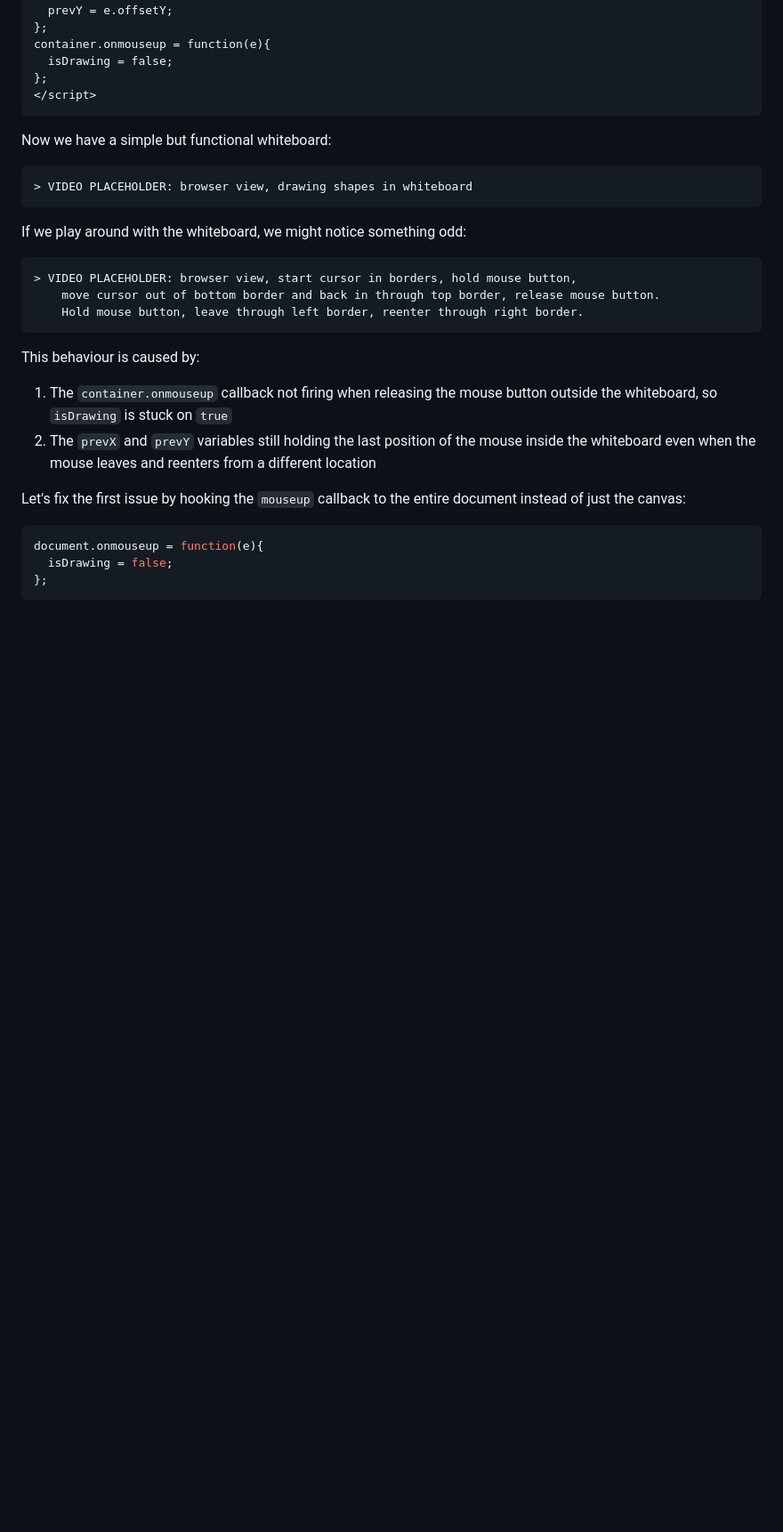
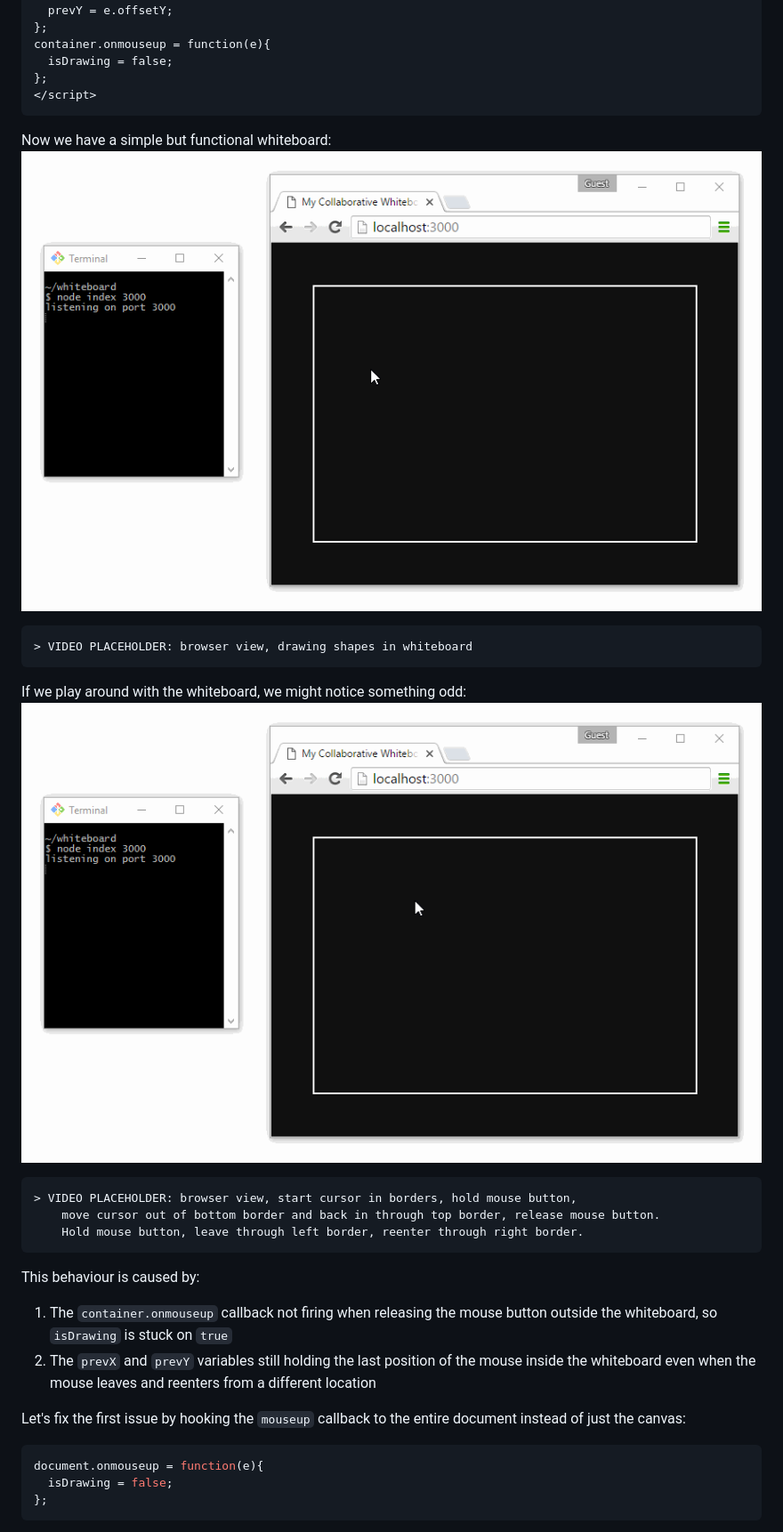
Before and after one commit to nus-fboa2016-si/whiteboard, a Markdown page: guide/GUIDE-v1.md, the part around the change printed below. Shown: that part at 89% size. Rendered like a GitHub page; pictures changed too: guide/images/v1-01-drawOnBoard.gif (added), guide/images/v1-02-borderBug.gif (added); blank space fills up the shorter version.

````diff
--- a/guide/GUIDE-v1.md
+++ b/guide/GUIDE-v1.md
@@ -191,11 +192,13 @@ container.onmouseup = function(e){
 ```
 
 Now we have a simple but functional whiteboard:
+![](images/v1-01-drawOnBoard.gif)
 ```
 > VIDEO PLACEHOLDER: browser view, drawing shapes in whiteboard
 ```
 
 If we play around with the whiteboard, we might notice something odd:
+![](images/v1-02-borderBug.gif)
 ```
 > VIDEO PLACEHOLDER: browser view, start cursor in borders, hold mouse button,
     move cursor out of bottom border and back in through top border, release mouse button.
````
Also changed, not shown: other parts of guide/GUIDE-v1.md (+3 -1 lines), guide/images/v1-00-helloWorld.png (added), guide/images/v1-03-borderBugFixed.gif (added).
